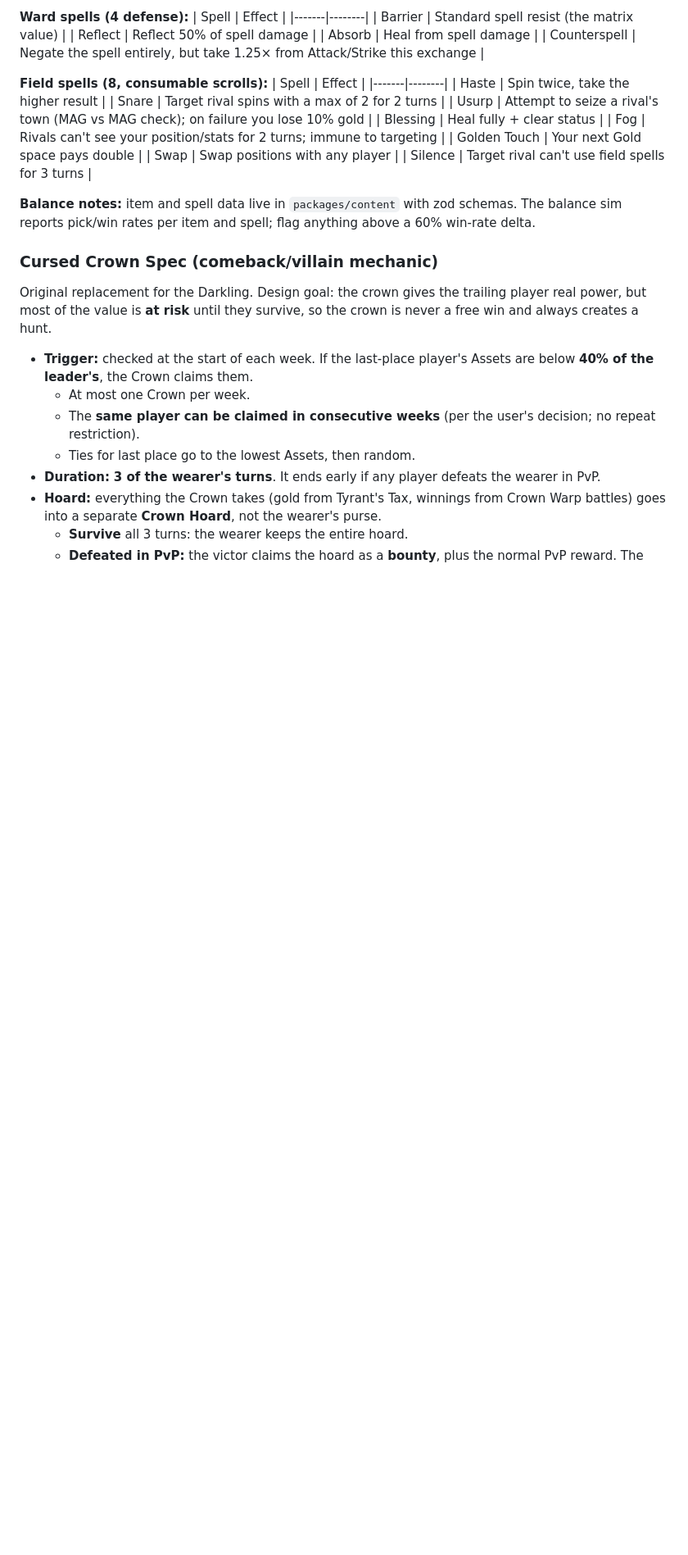
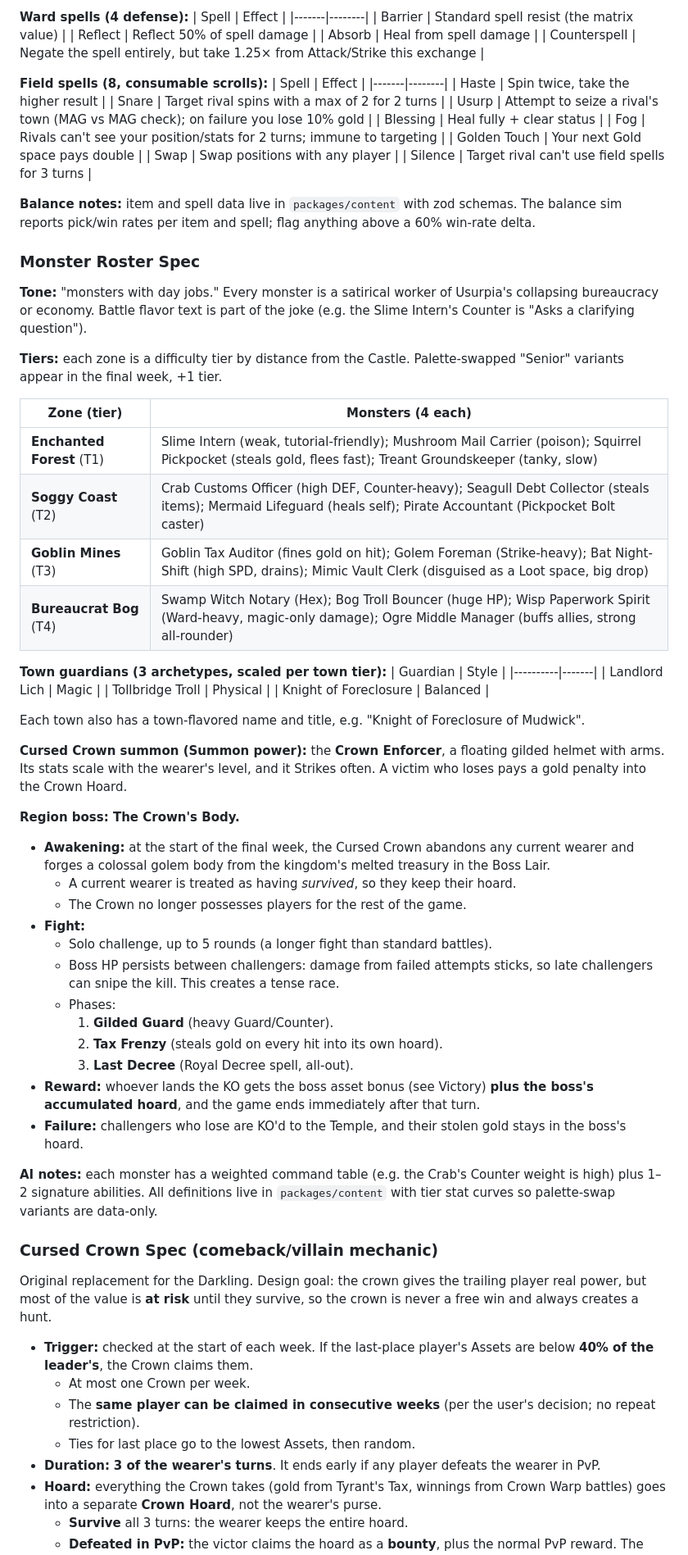
Before and after one commit to ace027/Dokapon-kingdom-2, a Markdown page: .planning/explorations/2026-09-26-dokapon-spiritual-sequel-design.md, the part around one of its changes. Shown at 82% size. Rendered like a GitHub page; blank space fills up the shorter version.

Commit message:
Design: specify monster roster and Crown's Body boss
Co-Authored-By: Claude Opus 5.5 <noreply@anthropic.com>
Claude-Session: https://claude.ai/code/session_015htsm5zM8eikiMmmfPVL8n

```diff
--- a/.planning/explorations/2026-09-26-dokapon-spiritual-sequel-design.md
+++ b/.planning/explorations/2026-09-26-dokapon-spiritual-sequel-design.md
@@ -277,6 +277,45 @@ Resolution matrix (damage to defender unless noted; starting values for the sim)
 
 **Balance notes:** item and spell data live in `packages/content` with zod schemas. The balance sim reports pick/win rates per item and spell; flag anything above a 60% win-rate delta.
 
+### Monster Roster Spec
+**Tone:** "monsters with day jobs." Every monster is a satirical worker of Usurpia's collapsing bureaucracy or economy. Battle flavor text is part of the joke (e.g. the Slime Intern's Counter is "Asks a clarifying question").
+
+**Tiers:** each zone is a difficulty tier by distance from the Castle. Palette-swapped "Senior" variants appear in the final week, +1 tier.
+
+| Zone (tier) | Monsters (4 each) |
+|---|---|
+| **Enchanted Forest** (T1) | Slime Intern (weak, tutorial-friendly); Mushroom Mail Carrier (poison); Squirrel Pickpocket (steals gold, flees fast); Treant Groundskeeper (tanky, slow) |
+| **Soggy Coast** (T2) | Crab Customs Officer (high DEF, Counter-heavy); Seagull Debt Collector (steals items); Mermaid Lifeguard (heals self); Pirate Accountant (Pickpocket Bolt caster) |
+| **Goblin Mines** (T3) | Goblin Tax Auditor (fines gold on hit); Golem Foreman (Strike-heavy); Bat Night-Shift (high SPD, drains); Mimic Vault Clerk (disguised as a Loot space, big drop) |
+| **Bureaucrat Bog** (T4) | Swamp Witch Notary (Hex); Bog Troll Bouncer (huge HP); Wisp Paperwork Spirit (Ward-heavy, magic-only damage); Ogre Middle Manager (buffs allies, strong all-rounder) |
+
+**Town guardians (3 archetypes, scaled per town tier):**
+| Guardian | Style |
+|----------|-------|
+| Landlord Lich | Magic |
+| Tollbridge Troll | Physical |
+| Knight of Foreclosure | Balanced |
+
+Each town also has a town-flavored name and title, e.g. "Knight of Foreclosure of Mudwick".
+
+**Cursed Crown summon (Summon power):** the **Crown Enforcer**, a floating gilded helmet with arms. Its stats scale with the wearer's level, and it Strikes often. A victim who loses pays a gold penalty into the Crown Hoard.
+
+**Region boss: The Crown's Body.**
+- **Awakening:** at the start of the final week, the Cursed Crown abandons any current wearer and forges a colossal golem body from the kingdom's melted treasury in the Boss Lair.
+  - A current wearer is treated as having *survived*, so they keep their hoard.
+  - The Crown no longer possesses players for the rest of the game.
+- **Fight:**
+  - Solo challenge, up to 5 rounds (a longer fight than standard battles).
+  - Boss HP persists between challengers: damage from failed attempts sticks, so late challengers can snipe the kill. This creates a tense race.
+  - Phases:
+    1. **Gilded Guard** (heavy Guard/Counter).
+    2. **Tax Frenzy** (steals gold on every hit into its own hoard).
+    3. **Last Decree** (Royal Decree spell, all-out).
+- **Reward:** whoever lands the KO gets the boss asset bonus (see Victory) **plus the boss's accumulated hoard**, and the game ends immediately after that turn.
+- **Failure:** challengers who lose are KO'd to the Temple, and their stolen gold stays in the boss's hoard.
+
+**AI notes:** each monster has a weighted command table (e.g. the Crab's Counter weight is high) plus 1–2 signature abilities. All definitions live in `packages/content` with tier stat curves so palette-swap variants are data-only.
+
 ### Cursed Crown Spec (comeback/villain mechanic)
 Original replacement for the Darkling. Design goal: the crown gives the trailing player real power, but most of the value is **at risk** until they survive, so the crown is never a free win and always creates a hunt.
 
```
Also changed, not shown: other parts of .planning/explorations/2026-09-26-dokapon-spiritual-sequel-design.md (+8 -3 lines).
